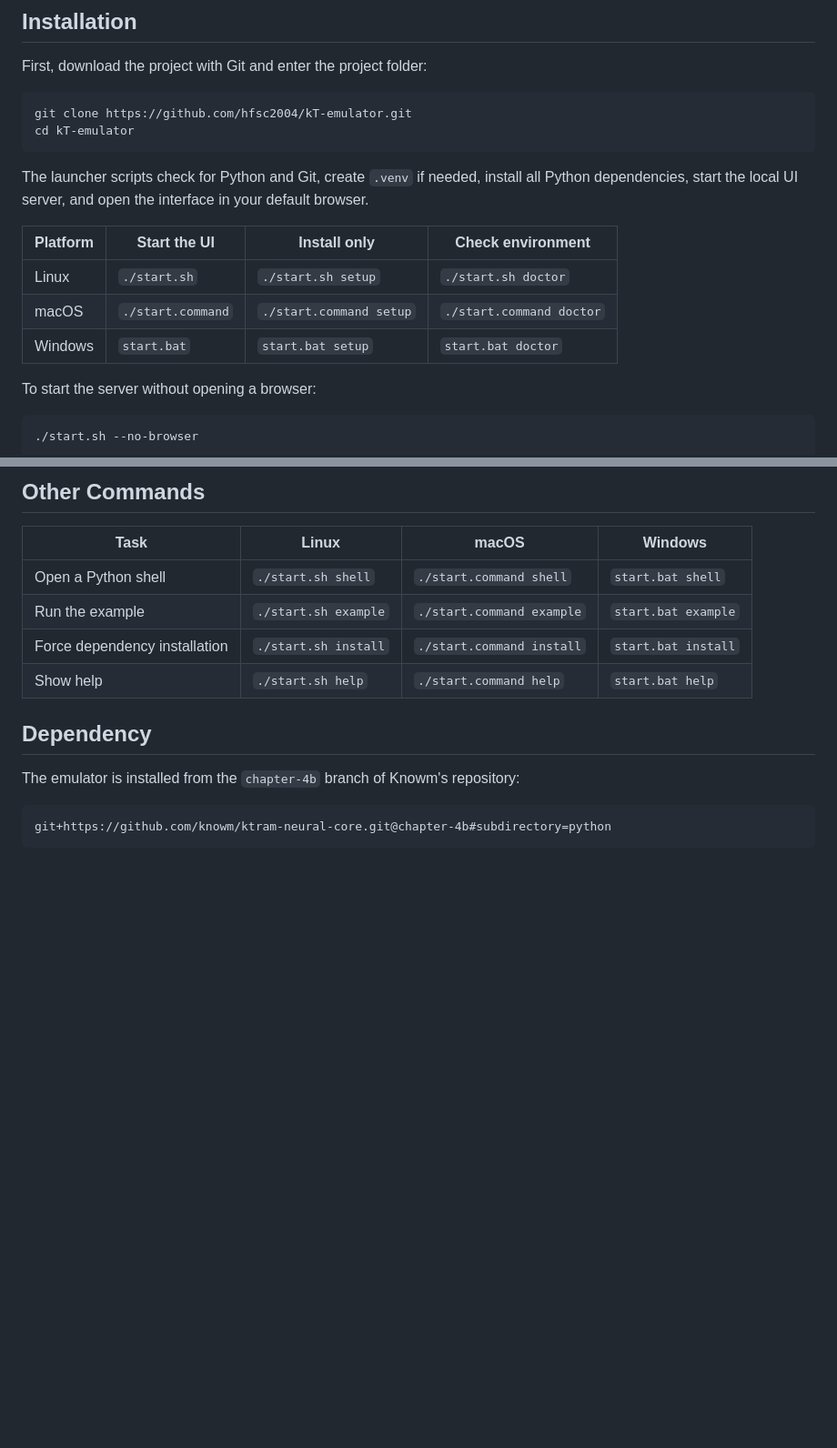
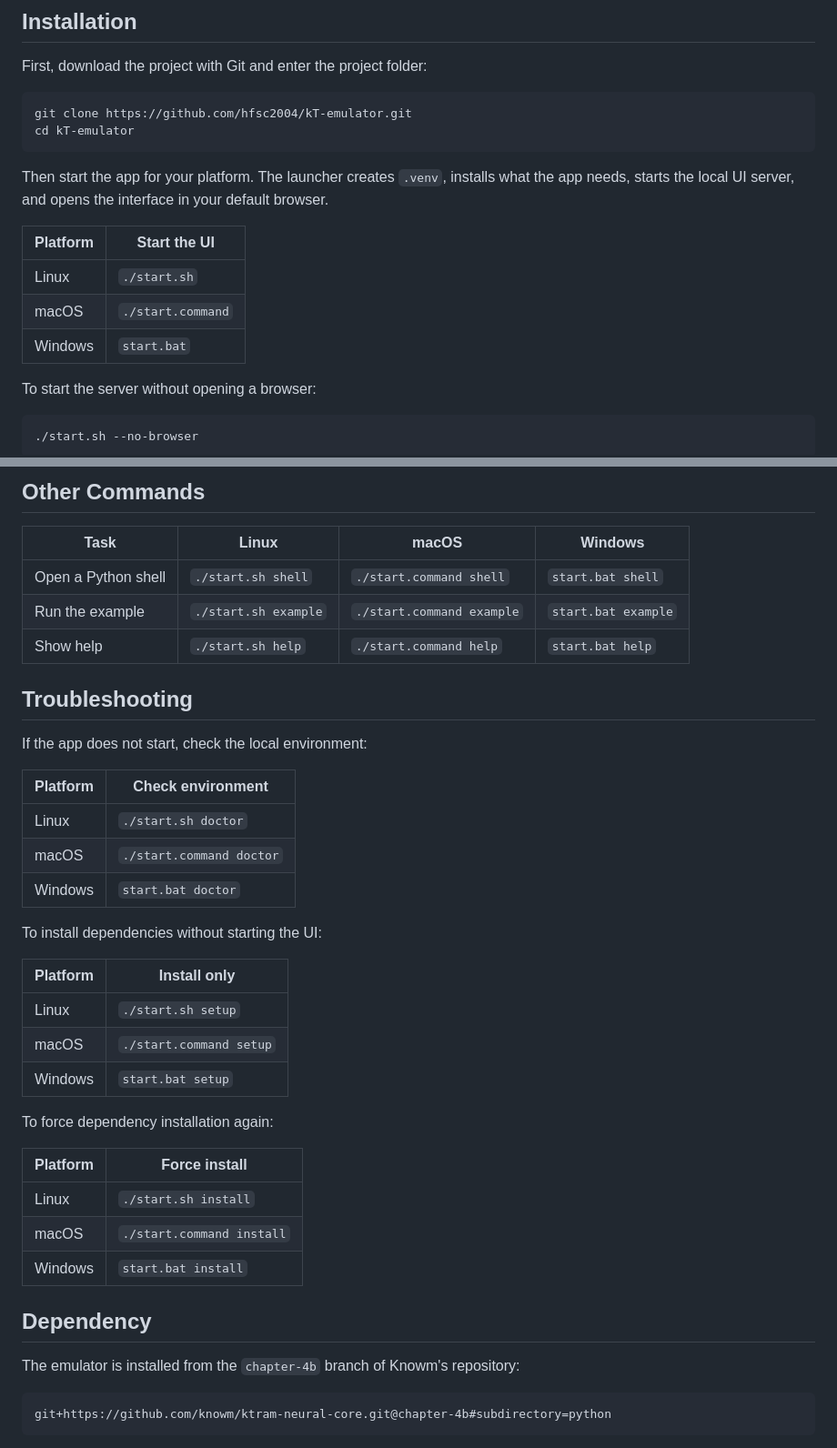
Before and after one commit to hfsc2004/kT-emulator, a Markdown page: README.md, 2 parts joined by grey strips. Shown at 91% size. GitHub-like rendering; blank space fills up the shorter version.

Commit message:
Move setup checks to troubleshooting

````diff
--- a/README.md
+++ b/README.md
@@ -33,13 +33,13 @@ git clone https://github.com/hfsc2004/kT-emulator.git
 cd kT-emulator
 ```
 
-The launcher scripts check for Python and Git, create `.venv` if needed, install all Python dependencies, start the local UI server, and open the interface in your default browser.
+Then start the app for your platform. The launcher creates `.venv`, installs what the app needs, starts the local UI server, and opens the interface in your default browser.
 
-| Platform | Start the UI | Install only | Check environment |
-| --- | --- | --- | --- |
-| Linux | `./start.sh` | `./start.sh setup` | `./start.sh doctor` |
-| macOS | `./start.command` | `./start.command setup` | `./start.command doctor` |
-| Windows | `start.bat` | `start.bat setup` | `start.bat doctor` |
+| Platform | Start the UI |
+| --- | --- |
+| Linux | `./start.sh` |
+| macOS | `./start.command` |
+| Windows | `start.bat` |
 
 To start the server without opening a browser:
 
@@ -69,8 +69,33 @@ The tutorial is still early. It is designed to stay skippable so experienced use
 | --- | --- | --- | --- |
 | Open a Python shell | `./start.sh shell` | `./start.command shell` | `start.bat shell` |
 | Run the example | `./start.sh example` | `./start.command example` | `start.bat example` |
-| Force dependency installation | `./start.sh install` | `./start.command install` | `start.bat install` |
 | Show help | `./start.sh help` | `./start.command help` | `start.bat help` |
+
+## Troubleshooting
+
+If the app does not start, check the local environment:
+
+| Platform | Check environment |
+| --- | --- |
+| Linux | `./start.sh doctor` |
+| macOS | `./start.command doctor` |
+| Windows | `start.bat doctor` |
+
+To install dependencies without starting the UI:
+
+| Platform | Install only |
+| --- | --- |
+| Linux | `./start.sh setup` |
+| macOS | `./start.command setup` |
+| Windows | `start.bat setup` |
+
+To force dependency installation again:
+
+| Platform | Force install |
+| --- | --- |
+| Linux | `./start.sh install` |
+| macOS | `./start.command install` |
+| Windows | `start.bat install` |
 
 ## Dependency
 
````
